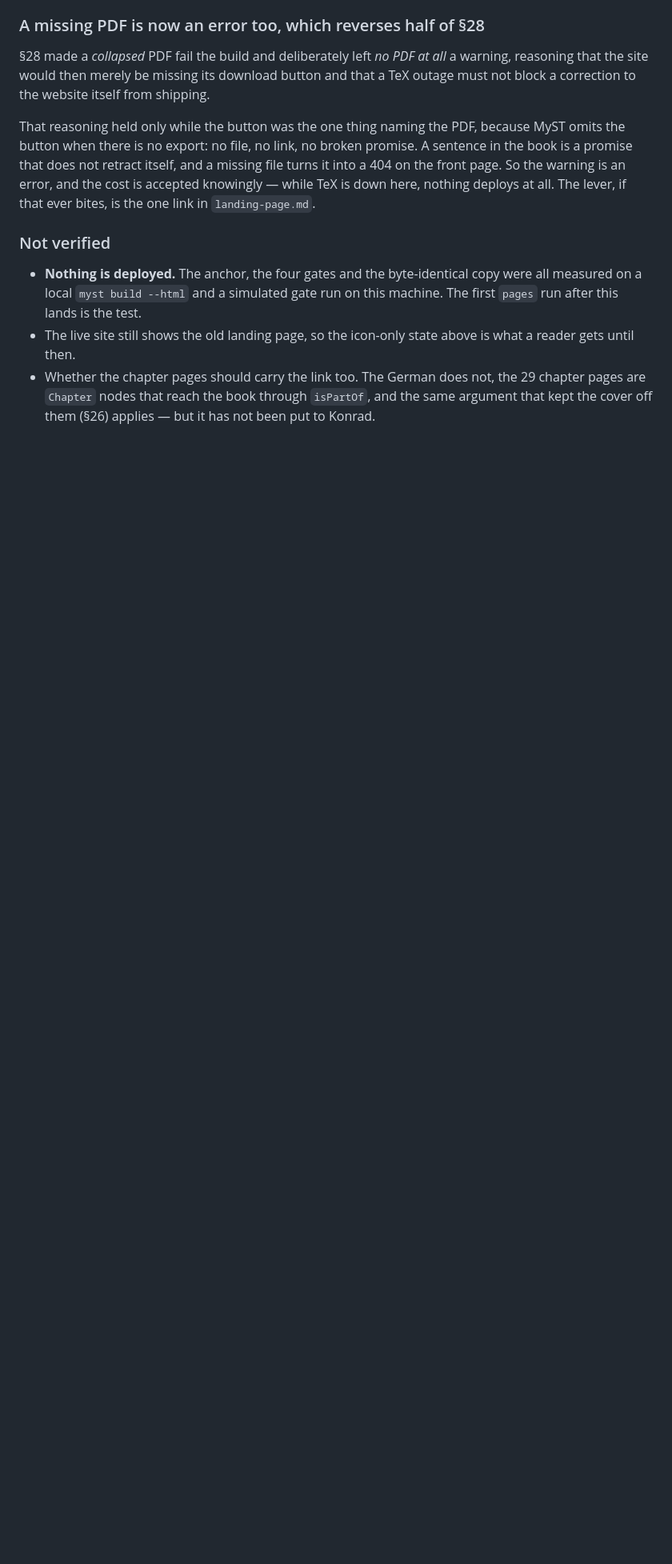
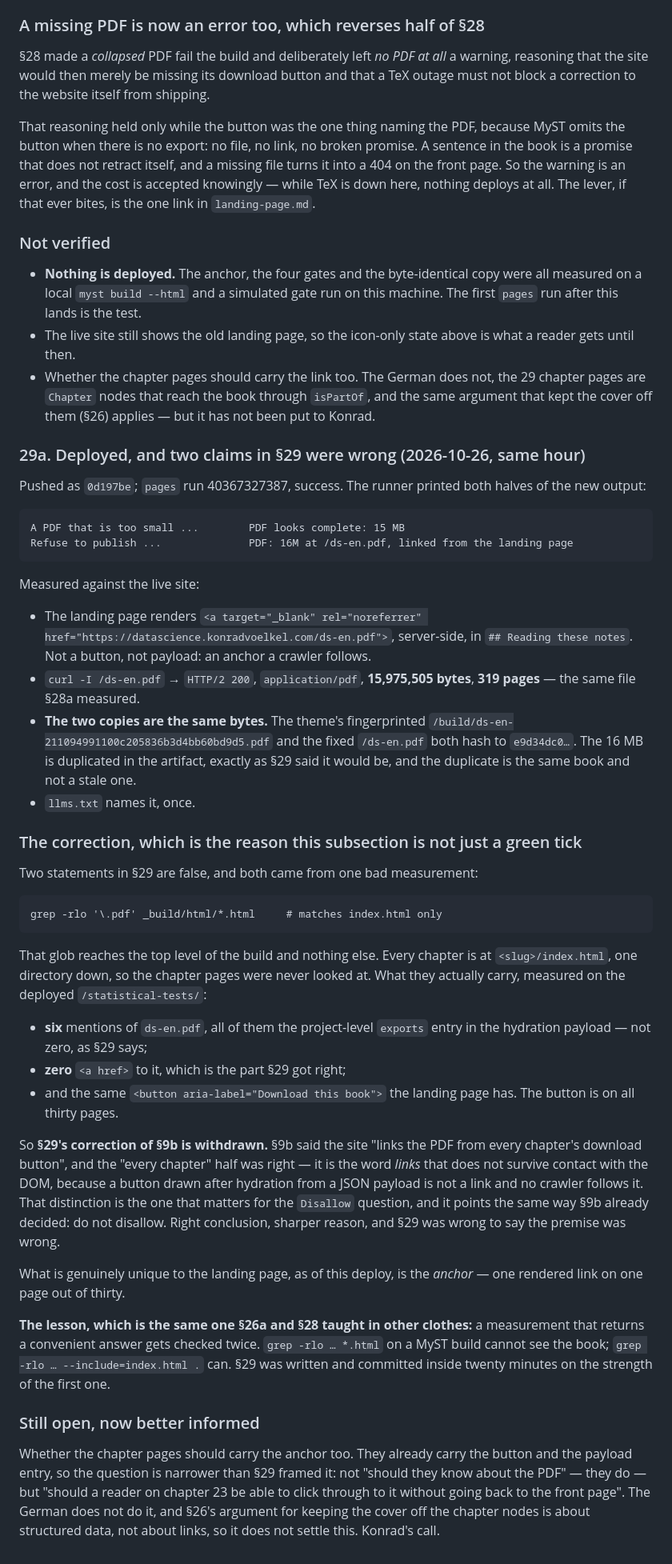
Before and after one commit to konradvoelkel/ds-en, a Markdown page: SEO-NOTES.md, the part around one of its changes. Shown at 80% size. Rendered like a GitHub page; blank space fills up the shorter version.

Commit message:
§29a: deployed, and §29 got the chapter pages wrong
Run 40367327387 is green and the live landing page renders a server-side
anchor to /ds-en.pdf. The file behind it answers 200 application/pdf,
15,975,505 bytes, 319 pages, and hashes identical to the theme's own
fingerprinted copy -- so the duplicate in the artifact is the same book and
not a stale one. llms.txt names it once.

The correction is why this is a subsection and not a tick. §29 said the
chapter pages never mention .pdf and that the download button is on the
landing page alone. Both are false. A chapter page carries six mentions, all
the project-level exports entry in the hydration payload, and the same
"Download this book" button the landing page has. The measurement behind the
claim was grep -rlo '\.pdf' _build/html/*.html, a glob that reaches the top
level of the build and never looks one directory down at <slug>/index.html.

So §29's correction of §9b is withdrawn. "Links the PDF from every chapter's
download button" was right about every chapter; what it got loose is the word
links, because a button drawn after hydration from a JSON payload is not one
and no crawler follows it. That is the distinction the Disallow question
turns on, and it points where §9b already pointed.

What is actually unique to the landing page after this deploy is the anchor:
one rendered link on one page of thirty. Whether the other 29 should have it
is left open, and narrower than §29 framed it.

Co-Authored-By: Claude Opus 5 <noreply@anthropic.com>

````diff
--- a/SEO-NOTES.md
+++ b/SEO-NOTES.md
@@ -3157,3 +3161,68 @@ is down here, nothing deploys at all. The lever, if that ever bites, is the one
 * Whether the chapter pages should carry the link too. The German does not, the 29 chapter
   pages are `Chapter` nodes that reach the book through `isPartOf`, and the same argument
   that kept the cover off them (§26) applies — but it has not been put to Konrad.
+
+### 29a. Deployed, and two claims in §29 were wrong (2026-10-26, same hour)
+
+Pushed as `0d197be`; `pages` run 40367327387, success. The runner printed both halves of the
+new output:
+
+```
+A PDF that is too small ...        PDF looks complete: 15 MB
+Refuse to publish ...              PDF: 16M at /ds-en.pdf, linked from the landing page
+```
+
+Measured against the live site:
+
+* The landing page renders `<a target="_blank" rel="noreferrer"
+  href="https://datascience.konradvoelkel.com/ds-en.pdf">`, server-side, in `## Reading
+  these notes`. Not a button, not payload: an anchor a crawler follows.
+* `curl -I /ds-en.pdf` → `HTTP/2 200`, `application/pdf`, **15,975,505 bytes**, **319
+  pages** — the same file §28a measured.
+* **The two copies are the same bytes.** The theme's fingerprinted
+  `/build/ds-en-211094991100c205836b3d4bb60bd9d5.pdf` and the fixed `/ds-en.pdf` both
+  hash to `e9d34dc0…`. The 16 MB is duplicated in the artifact, exactly as §29 said it
+  would be, and the duplicate is the same book and not a stale one.
+* `llms.txt` names it, once.
+
+### The correction, which is the reason this subsection is not just a green tick
+
+Two statements in §29 are false, and both came from one bad measurement:
+
+```
+grep -rlo '\.pdf' _build/html/*.html     # matches index.html only
+```
+
+That glob reaches the top level of the build and nothing else. Every chapter is at
+`<slug>/index.html`, one directory down, so the chapter pages were never looked at. What
+they actually carry, measured on the deployed `/statistical-tests/`:
+
+* **six** mentions of `ds-en.pdf`, all of them the project-level `exports` entry in the
+  hydration payload — not zero, as §29 says;
+* **zero** `<a href>` to it, which is the part §29 got right;
+* and the same `<button aria-label="Download this book">` the landing page has. The button
+  is on all thirty pages.
+
+So **§29's correction of §9b is withdrawn.** §9b said the site "links the PDF from every
+chapter's download button", and the "every chapter" half was right — it is the word *links*
+that does not survive contact with the DOM, because a button drawn after hydration from a
+JSON payload is not a link and no crawler follows it. That distinction is the one that
+matters for the `Disallow` question, and it points the same way §9b already decided: do not
+disallow. Right conclusion, sharper reason, and §29 was wrong to say the premise was wrong.
+
+What is genuinely unique to the landing page, as of this deploy, is the *anchor* — one
+rendered link on one page out of thirty.
+
+**The lesson, which is the same one §26a and §28 taught in other clothes:** a measurement
+that returns a convenient answer gets checked twice. `grep -rlo … *.html` on a MyST build
+cannot see the book; `grep -rlo … --include=index.html .` can. §29 was written and committed
+inside twenty minutes on the strength of the first one.
+
+### Still open, now better informed
+
+Whether the chapter pages should carry the anchor too. They already carry the button and the
+payload entry, so the question is narrower than §29 framed it: not "should they know about
+the PDF" — they do — but "should a reader on chapter 23 be able to click through to it
+without going back to the front page". The German does not do it, and §26's argument for
+keeping the cover off the chapter nodes is about structured data, not about links, so it
+does not settle this. Konrad's call.
````
Also changed, not shown: other parts of SEO-NOTES.md (+4 -0 lines).
